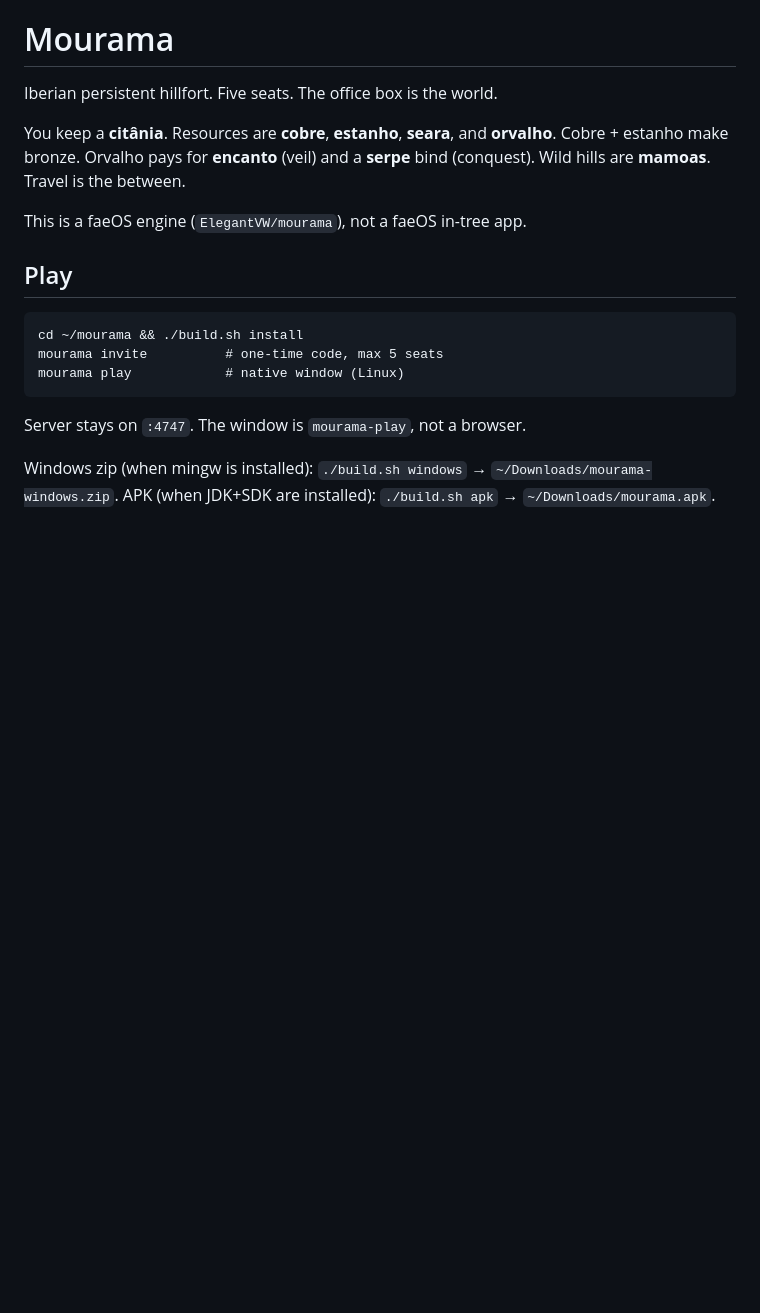
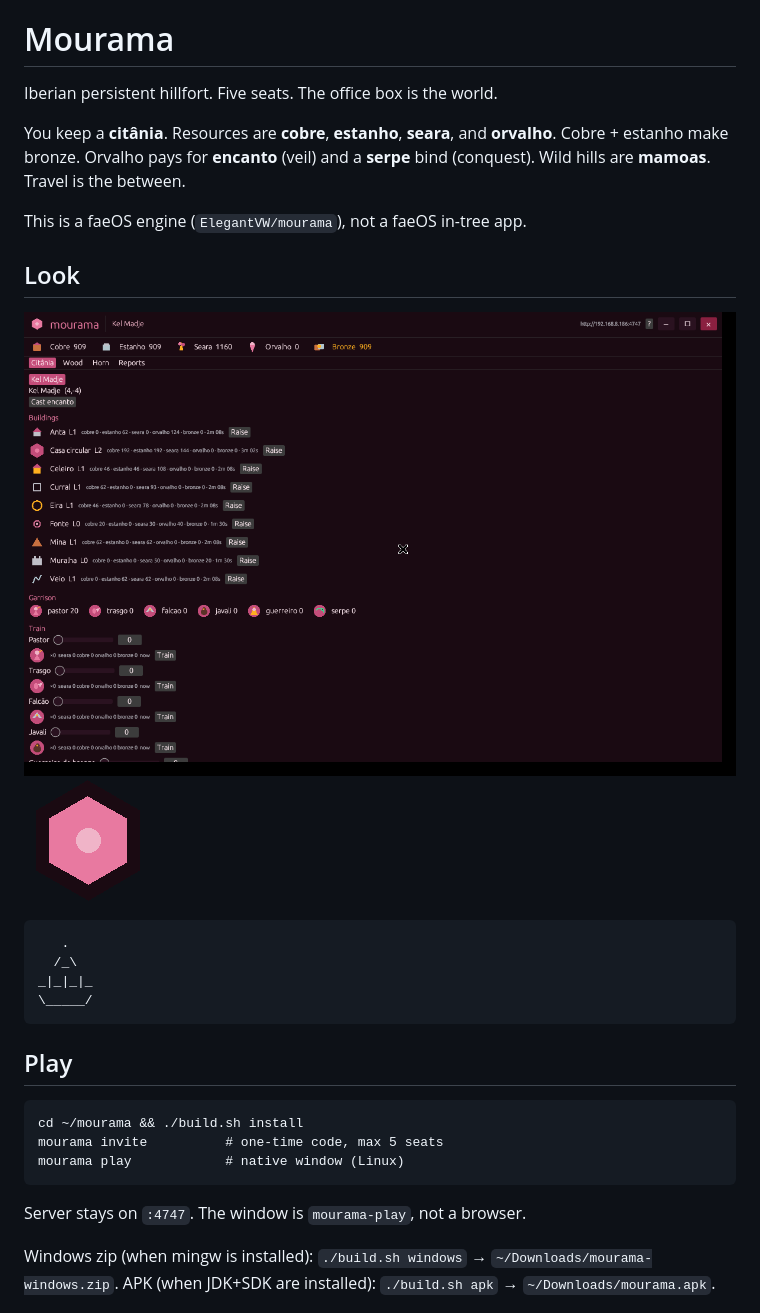
Before and after one commit to ElegantVW/mourama, a Markdown page: README.md, the part around the change. Rendered like a GitHub page; pictures changed too: assets/screenshots/mourama-play.png (added); blank space fills up the shorter version.

Commit message:
visuals: client shot + icon + sigil in README

````diff
--- a/README.md
+++ b/README.md
@@ -8,6 +8,18 @@ You keep a **citânia**. Resources are **cobre**, **estanho**, **seara**, and
 is the between.
 
 This is a faeOS engine (`ElegantVW/mourama`), not a faeOS in-tree app.
+
+## Look
+
+![Mourama native client — Kel Madje seat](assets/screenshots/mourama-play.png)
+![Mourama app icon](assets/icons/app.png)
+
+```
+   .
+  /_\
+_|_|_|_
+\_____/
+```
 
 ## Play
 
````
